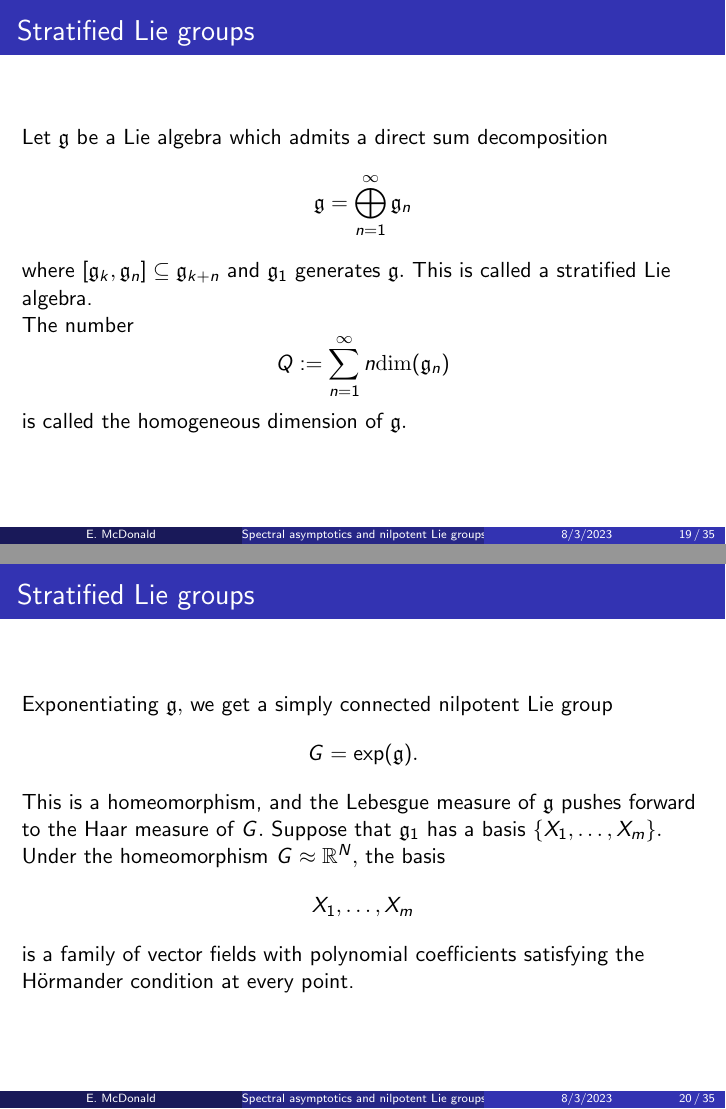
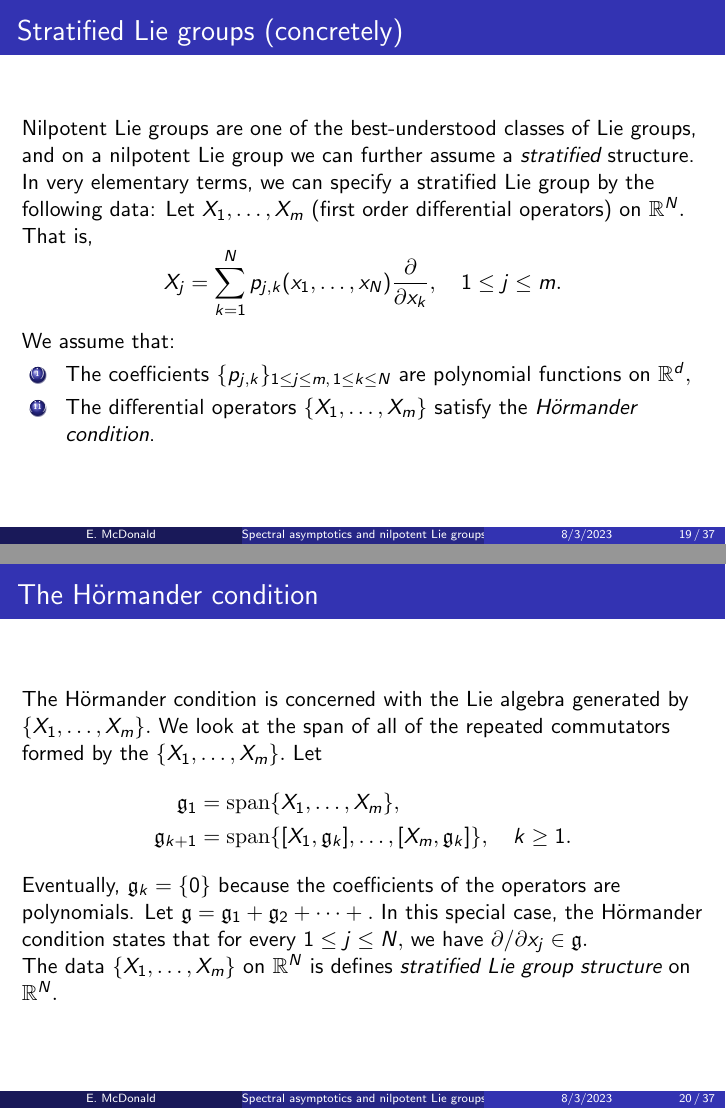
Before and after one commit to eamcdonald/AthensTalk, LaTeX slides (athenstalk.tex): pages 30 and 31 of 51 before the commit and pages 30 and 31 of 53 after it, joined at a grey line. Compiled offline with pdfLaTeX.

Commit message:
Added two slides with the concrete description of Lie algebras

```diff
--- a/athenstalk.tex
+++ b/athenstalk.tex
@@ -382,14 +382,42 @@ Closely related is the Lax-Phillips scattering theory, with its well-known appli
   Results such as these are usually attributed to Birman and Solomyak. M.~Cwikel determined the corresponding results for $\Lc_p,$ with $p>2.$
 \end{frame}
 
+\begin{frame}{Stratified Lie groups (concretely)}
+  Nilpotent Lie groups are one of the best-understood classes of Lie groups, and on a nilpotent Lie group we can further assume a \emph{stratified} structure.
 
-\begin{frame}{Stratified Lie groups}
-  Let $\gf$ be a Lie algebra which admits a direct sum decomposition
+  In very elementary terms, we can specify a stratified Lie group by the following data: Let $X_1,\ldots,X_m$ (first order differential operators) on $\Rl^N.$ That is,
+  \[
+      X_j = \sum_{k=1}^N p_{j,k}(x_1,\ldots,x_N)\frac{\partial}{\partial x_k},\quad 1\leq j \leq m.
+  \]
+  We assume that:
+  \begin{enumerate}[{\rm (i)}]
+    \item{} The coefficients $\{p_{j,k}\}_{1\leq j\leq m,\, 1\leq k\leq N}$ are polynomial functions on $\Rl^d,$
+    \item{} The differential operators $\{X_1,\ldots,X_m\}$ satisfy the \emph{H\"{o}rmander condition}.
+  \end{enumerate}
+\end{frame}
+
+\begin{frame}{The H\"{o}rmander condition}
+    The H\"ormander condition is concerned with the Lie algebra generated by $\{X_1,\ldots,X_m\}.$ We look at the span
+    of all of the repeated commutators formed by the $\{X_1,\ldots,X_m\}.$ Let
+    \begin{align*}
+      \gf_1 &= \mathrm{span}\{X_1,\ldots,X_m\},\\
+      \gf_{k+1} &= \mathrm{span}\{[X_1,\gf_k],\ldots,[X_m,\gf_k]\},\quad k\geq 1.
+    \end{align*}
+    Eventually, $\gf_k=\{0\}$ because the coefficients of the operators are polynomials.
+    Let $\gf = \gf_1+\gf_2+\cdots+.$
+    In this special case, the H\"{o}rmander condition states that for every $1\leq j\leq N,$ we have  $\partial/\partial x_j\in \gf.$
+
+    The data $\{X_1,\ldots,X_m\}$ on $\Rl^N$ is defines \emph{stratified Lie group structure} on $\Rl^N.$
+\end{frame}
+
+
+\begin{frame}{Stratified Lie groups (abstractly)}
+  In more abstract terms, let $\gf$ be a Lie algebra which admits a direct sum decomposition
   \[
     \gf = \bigoplus_{n=1}^\infty \gf_n
   \]
   where $[\gf_k,\gf_n] \subseteq \gf_{k+n}$ and $\gf_1$ generates $\gf.$
-  This is called a stratified Lie algebra.
+  This is called a stratified Lie algebra. In terms of our concrete description, $\gf_1 = \mathrm{span}\{X_1,\ldots,X_m\}.$
 
   The number
   \[
@@ -404,11 +432,12 @@ Closely related is the Lax-Phillips scattering theory, with its well-known appli
     G = \exp(\gf).
   \]
   This is a homeomorphism, and the Lebesgue measure of $\gf$ pushes forward to the Haar measure of $G.$
-  Suppose that $\gf_1$ has a basis $\{X_1,\ldots,X_m\}.$ Under the homeomorphism $G\approx \Rl^N,$ the basis
-  \[
-    X_1,\ldots,X_m
-  \]
-  is a family of vector fields with polynomial coefficients satisfying the H\"ormander condition at every point.
+  We let $X_1,\ldots,X_m$ be a basis for $\gf_1.$
+%   Suppose that $\gf_1$ has a basis $\{X_1,\ldots,X_m\}.$ Under the homeomorphism $G\approx \Rl^N,$ the basis
+%   \[
+%     X_1,\ldots,X_m
+%   \]
+%   is a family of vector fields with polynomial coefficients satisfying the H\"ormander condition at every point.
 \end{frame}
 
 \begin{frame}{Ellipticity on stratified Lie groups}
```
Also changed, not shown: athenstalk.pdf, athenstalk.tex (4 more changed lines).
